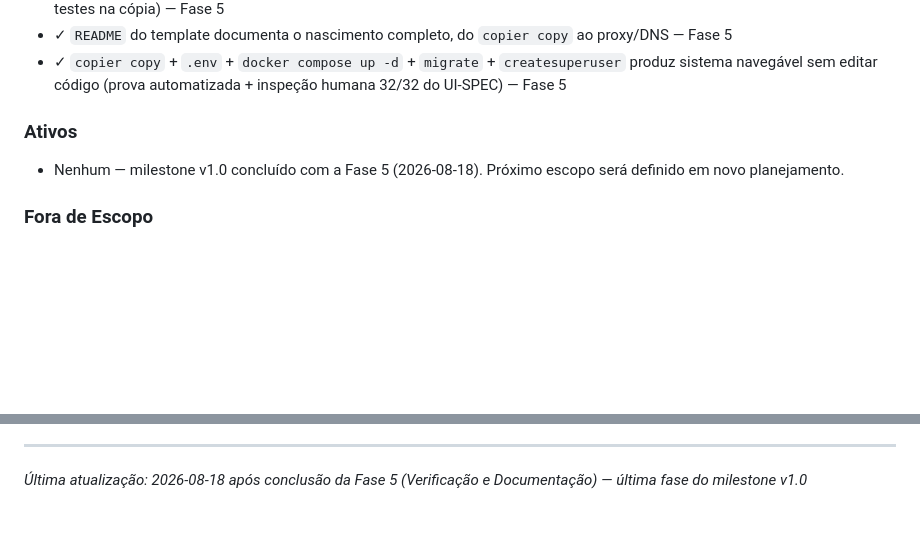
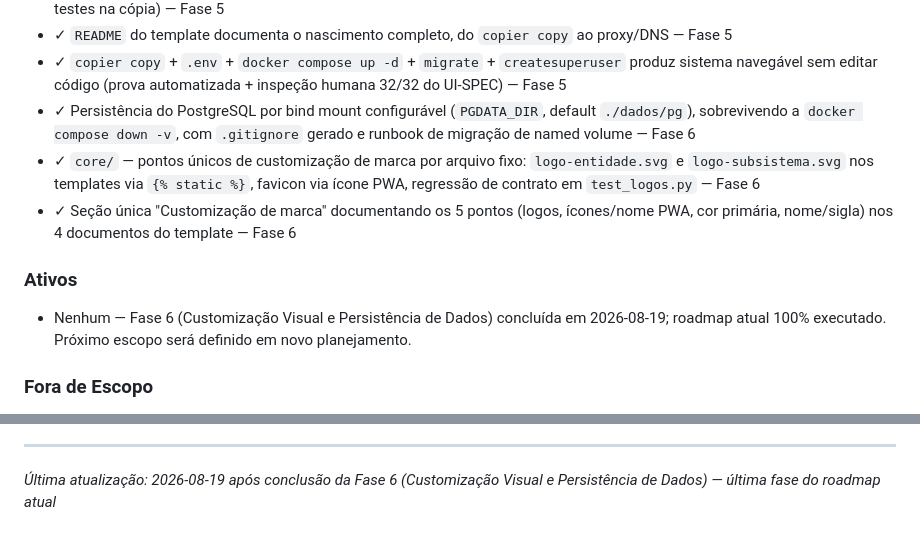
Before and after one commit to ToNiauM/django-app-template, a Markdown page: .planning/PROJECT.md, 2 parts joined by grey strips. Rendered like a GitHub page; blank space fills up the shorter version.

Commit message:
docs(phase-06): evolve PROJECT.md after phase completion

```diff
--- a/.planning/PROJECT.md
+++ b/.planning/PROJECT.md
@@ -30,12 +30,15 @@ Criar um sistema novo funcional (login, layout, CRUD de exemplo, dashboard de ex
 - ✓ Suíte de testes do core e do app exemplo passa no sistema gerado (tracer `.template-tests/test_05_nascimento.sh`, 72 testes na cópia) — Fase 5
 - ✓ `README` do template documenta o nascimento completo, do `copier copy` ao proxy/DNS — Fase 5
 - ✓ `copier copy` + `.env` + `docker compose up -d` + `migrate` + `createsuperuser` produz sistema navegável sem editar código (prova automatizada + inspeção humana 32/32 do UI-SPEC) — Fase 5
+- ✓ Persistência do PostgreSQL por bind mount configurável (`PGDATA_DIR`, default `./dados/pg`), sobrevivendo a `docker compose down -v`, com `.gitignore` gerado e runbook de migração de named volume — Fase 6
+- ✓ `core/` — pontos únicos de customização de marca por arquivo fixo: `logo-entidade.svg` e `logo-subsistema.svg` nos templates via `{% static %}`, favicon via ícone PWA, regressão de contrato em `test_logos.py` — Fase 6
+- ✓ Seção única "Customização de marca" documentando os 5 pontos (logos, ícones/nome PWA, cor primária, nome/sigla) nos 4 documentos do template — Fase 6
 
 ### Ativos
 
 <!-- Escopo atual. Construindo em direção a estes. -->
 
-- Nenhum — milestone v1.0 concluído com a Fase 5 (2026-08-18). Próximo escopo será definido em novo planejamento.
+- Nenhum — Fase 6 (Customização Visual e Persistência de Dados) concluída em 2026-08-19; roadmap atual 100% executado. Próximo escopo será definido em novo planejamento.
 
 ### Fora de Escopo
 
@@ -96,4 +99,4 @@ Este documento evolui nas transições de fase e nos marcos do projeto.
 4. Atualizar Contexto com o estado atual
 
 ---
-*Última atualização: 2026-08-18 após conclusão da Fase 5 (Verificação e Documentação) — última fase do milestone v1.0*
+*Última atualização: 2026-08-19 após conclusão da Fase 6 (Customização Visual e Persistência de Dados) — última fase do roadmap atual*
```
